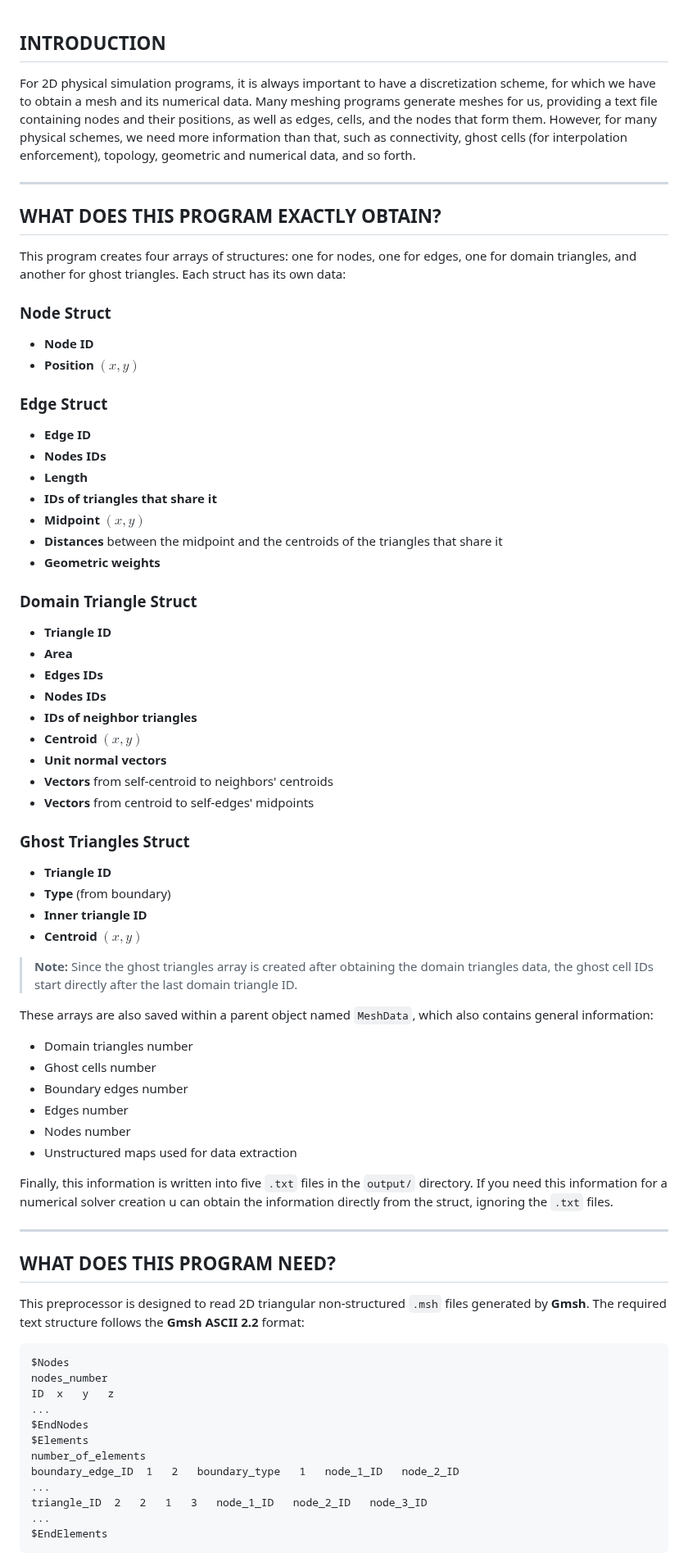
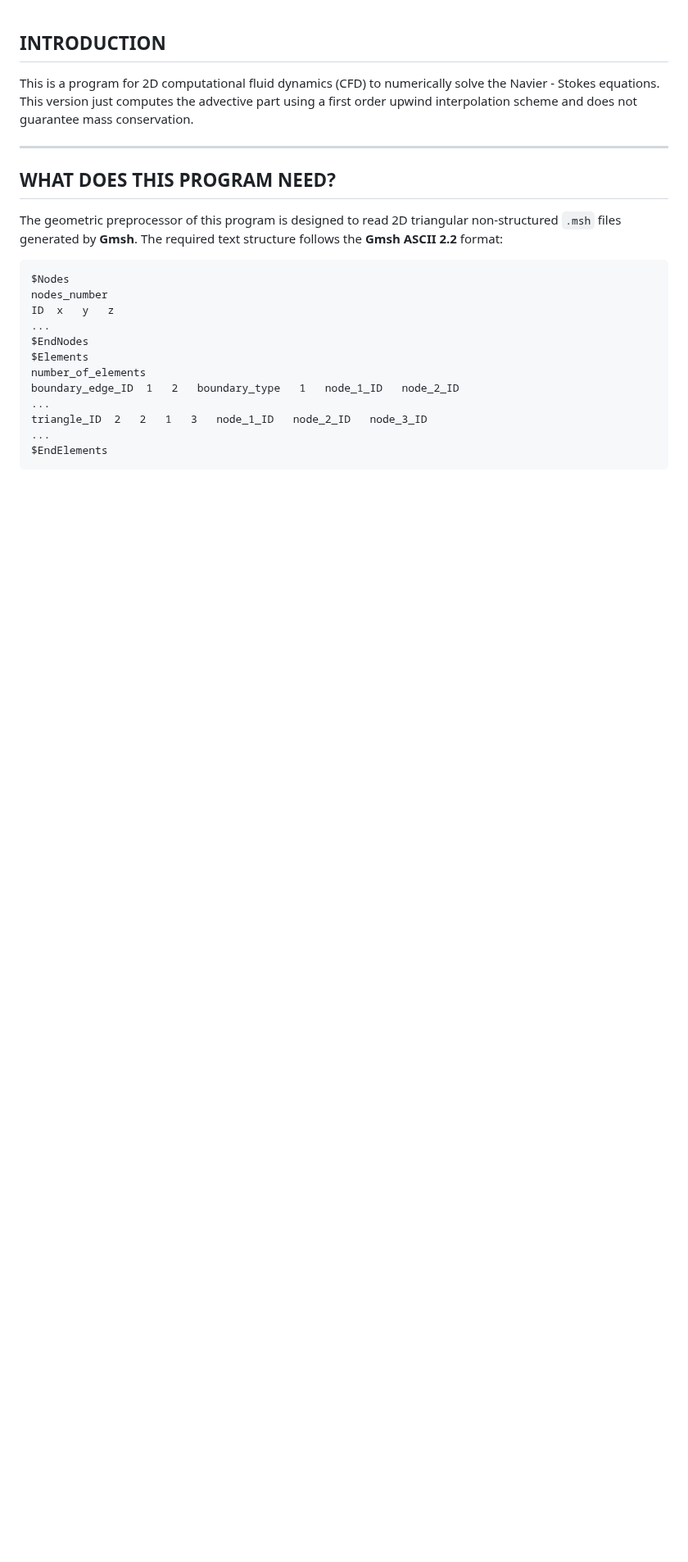
Before and after one commit to PavelTenorio112/CFD_FVM_2D_Solver, a Markdown page: README.md, the part around one of its changes. Shown at 82% size. GitHub-like rendering; blank space fills up the shorter version.

````diff
--- a/README.md
+++ b/README.md
@@ -1,60 +1,12 @@
 ## INTRODUCTION
 
-For 2D physical simulation programs, it is always important to have a discretization scheme, for which we have to obtain a mesh and its numerical data. Many meshing programs generate meshes for us, providing a text file containing nodes and their positions, as well as edges, cells, and the nodes that form them. However, for many physical schemes, we need more information than that, such as connectivity, ghost cells (for interpolation enforcement), topology, geometric and numerical data, and so forth.
-
----
-
-## WHAT DOES THIS PROGRAM EXACTLY OBTAIN?
-
-This program creates four arrays of structures: one for nodes, one for edges, one for domain triangles, and another for ghost triangles. Each struct has its own data:
-
-### Node Struct
-- **Node ID**
-- **Position** $(x, y)$
-
-### Edge Struct
-- **Edge ID**
-- **Nodes IDs**
-- **Length**
-- **IDs of triangles that share it**
-- **Midpoint** $(x, y)$
-- **Distances** between the midpoint and the centroids of the triangles that share it
-- **Geometric weights**
-
-### Domain Triangle Struct
-- **Triangle ID**
-- **Area**
-- **Edges IDs**
-- **Nodes IDs**
-- **IDs of neighbor triangles**
-- **Centroid** $(x, y)$
-- **Unit normal vectors**
-- **Vectors** from self-centroid to neighbors' centroids
-- **Vectors** from centroid to self-edges' midpoints
-
-### Ghost Triangles Struct
-- **Triangle ID**
-- **Type** (from boundary)
-- **Inner triangle ID**
-- **Centroid** $(x, y)$
-
-> **Note:** Since the ghost triangles array is created after obtaining the domain triangles data, the ghost cell IDs start directly after the last domain triangle ID.
-
-These arrays are also saved within a parent object named `MeshData`, which also contains general information:
-- Domain triangles number
-- Ghost cells number
-- Boundary edges number
-- Edges number
-- Nodes number
-- Unstructured maps used for data extraction
-
-Finally, this information is written into five `.txt` files in the `output/` directory. If you need this information for a numerical solver creation u can obtain the information directly from the struct, ignoring the `.txt` files.
+This is a program for 2D computational fluid dynamics (CFD) to numerically solve the Navier - Stokes equations. This version just computes the advective part using a first order upwind interpolation scheme and does not guarantee mass conservation.
 
 ---
 
 ## WHAT DOES THIS PROGRAM NEED?
 
-This preprocessor is designed to read 2D triangular non-structured `.msh` files generated by **Gmsh**. The required text structure follows the **Gmsh ASCII 2.2** format:
+The geometric preprocessor of this program is designed to read 2D triangular non-structured `.msh` files generated by **Gmsh**. The required text structure follows the **Gmsh ASCII 2.2** format:
 
 ```text
 $Nodes
````
Also changed, not shown: other parts of README.md (+13 -2 lines), assets/Circle_Advective_Flux.png (added), assets/Square_Advective_Flux.png (added).
